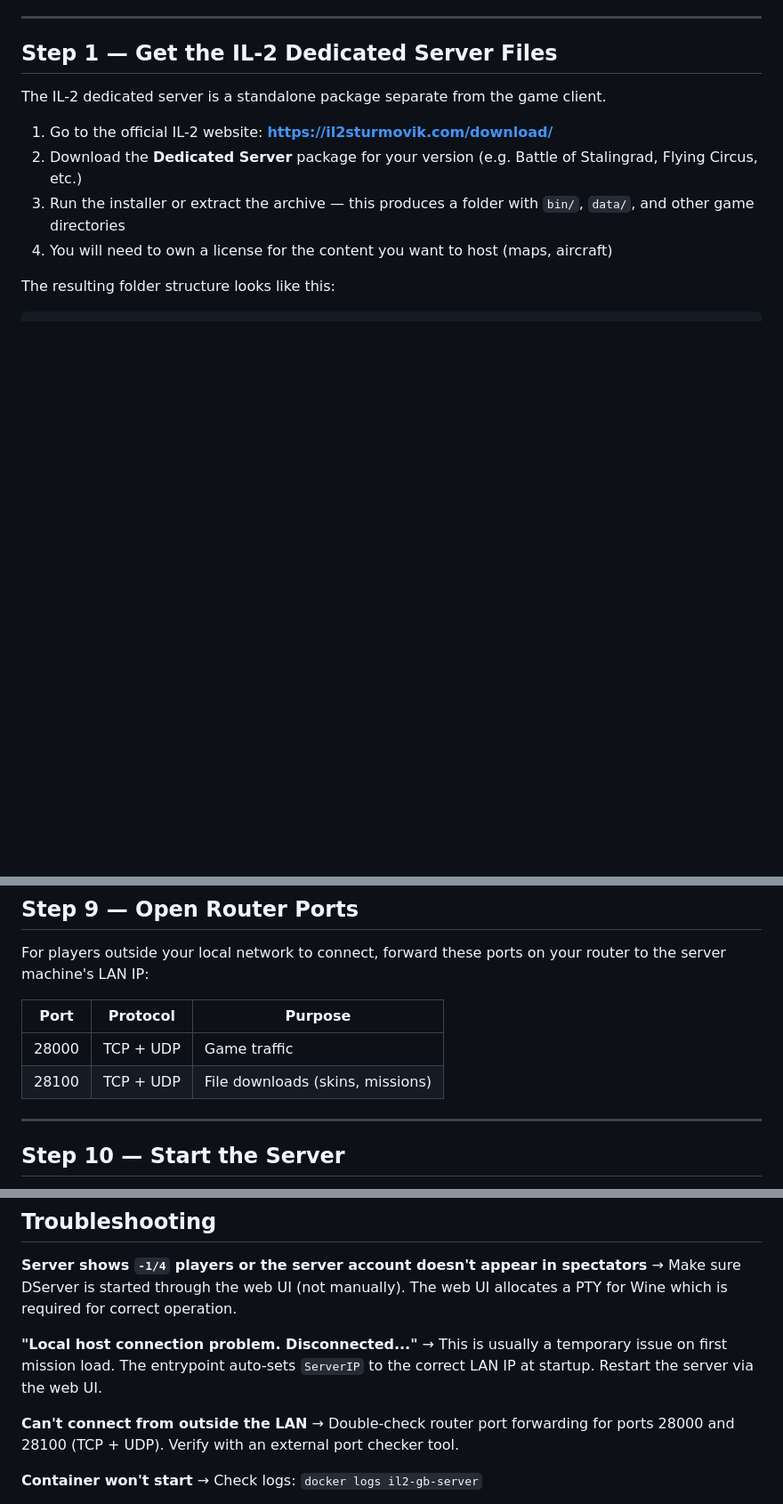
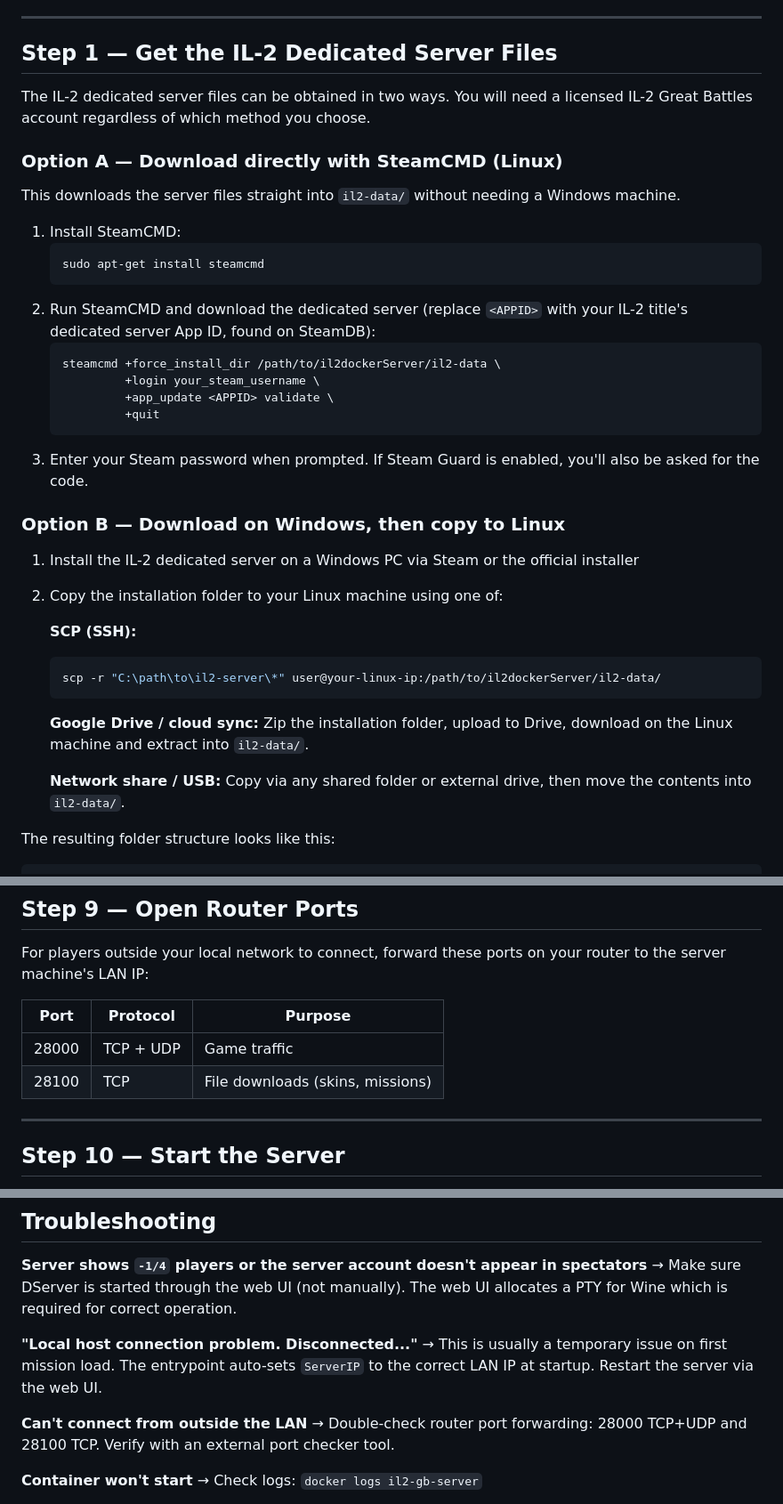
Before and after one commit to LR-Almeida/il2dockerServer, a Markdown page: README.md, 3 parts joined by grey strips. Shown at 89% size. Rendered like a GitHub page; blank space fills up the shorter version.

Commit message:
Update README: SteamCMD/Windows install options, fix port 28100 protocol
Co-Authored-By: Claude Sonnet 4.6 <noreply@anthropic.com>

````diff
--- a/README.md
+++ b/README.md
@@ -27,12 +27,40 @@ A Docker-based dedicated server for **IL-2 Great Battles** with a built-in Flask
 
 ## Step 1 — Get the IL-2 Dedicated Server Files
 
-The IL-2 dedicated server is a standalone package separate from the game client.
+The IL-2 dedicated server files can be obtained in two ways. You will need a licensed IL-2 Great Battles account regardless of which method you choose.
 
-1. Go to the official IL-2 website: **https://il2sturmovik.com/download/**
-2. Download the **Dedicated Server** package for your version (e.g. Battle of Stalingrad, Flying Circus, etc.)
-3. Run the installer or extract the archive — this produces a folder with `bin/`, `data/`, and other game directories
-4. You will need to own a license for the content you want to host (maps, aircraft)
+### Option A — Download directly with SteamCMD (Linux)
+
+This downloads the server files straight into `il2-data/` without needing a Windows machine.
+
+1. Install SteamCMD:
+   ```bash
+   sudo apt-get install steamcmd
+   ```
+2. Run SteamCMD and download the dedicated server (replace `<APPID>` with your IL-2 title's dedicated server App ID, found on SteamDB):
+   ```bash
+   steamcmd +force_install_dir /path/to/il2dockerServer/il2-data \
+            +login your_steam_username \
+            +app_update <APPID> validate \
+            +quit
+   ```
+3. Enter your Steam password when prompted. If Steam Guard is enabled, you'll also be asked for the code.
+
+### Option B — Download on Windows, then copy to Linux
+
+1. Install the IL-2 dedicated server on a Windows PC via Steam or the official installer
+2. Copy the installation folder to your Linux machine using one of:
+
+   **SCP (SSH):**
+   ```bash
+   scp -r "C:\path\to\il2-server\*" user@your-linux-ip:/path/to/il2dockerServer/il2-data/
+   ```
+
+   **Google Drive / cloud sync:**
+   Zip the installation folder, upload to Drive, download on the Linux machine and extract into `il2-data/`.
+
+   **Network share / USB:**
+   Copy via any shared folder or external drive, then move the contents into `il2-data/`.
 
 The resulting folder structure looks like this:
 
@@ -170,7 +198,7 @@ For players outside your local network to connect, forward these ports on your r
 | Port | Protocol | Purpose |
 |------|----------|---------|
 | 28000 | TCP + UDP | Game traffic |
-| 28100 | TCP + UDP | File downloads (skins, missions) |
+| 28100 | TCP | File downloads (skins, missions) |
 
 ---
 
@@ -252,7 +280,7 @@ docker builder prune -f
 → This is usually a temporary issue on first mission load. The entrypoint auto-sets `ServerIP` to the correct LAN IP at startup. Restart the server via the web UI.
 
 **Can't connect from outside the LAN**
-→ Double-check router port forwarding for ports 28000 and 28100 (TCP + UDP). Verify with an external port checker tool.
+→ Double-check router port forwarding: 28000 TCP+UDP and 28100 TCP. Verify with an external port checker tool.
 
 **Container won't start**
 → Check logs: `docker logs il2-gb-server`
````
